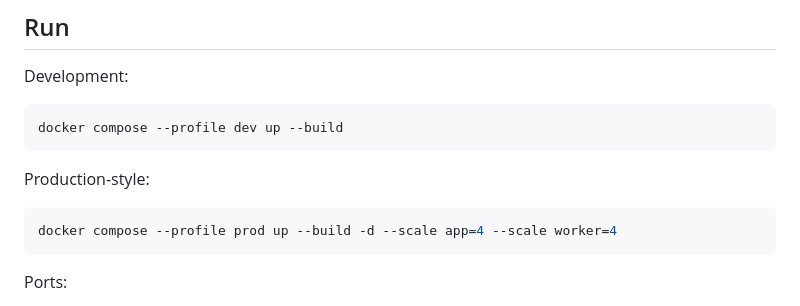
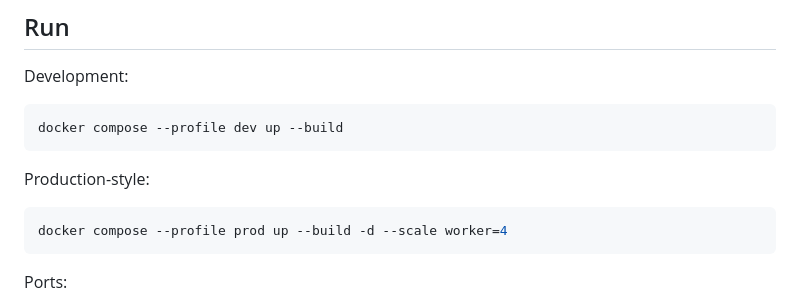
Before and after one commit to bigdata-team/olympiad-rag, a Markdown page: README.md, the part around the change. GitHub-like rendering.

Commit message:
fix: readme

````diff
--- a/README.md
+++ b/README.md
@@ -46,7 +46,7 @@ docker compose --profile dev up --build
 Production-style:
 
 ```bash
-docker compose --profile prod up --build -d --scale app=4 --scale worker=4
+docker compose --profile prod up --build -d --scale worker=4
 ```
 
 Ports:
````
